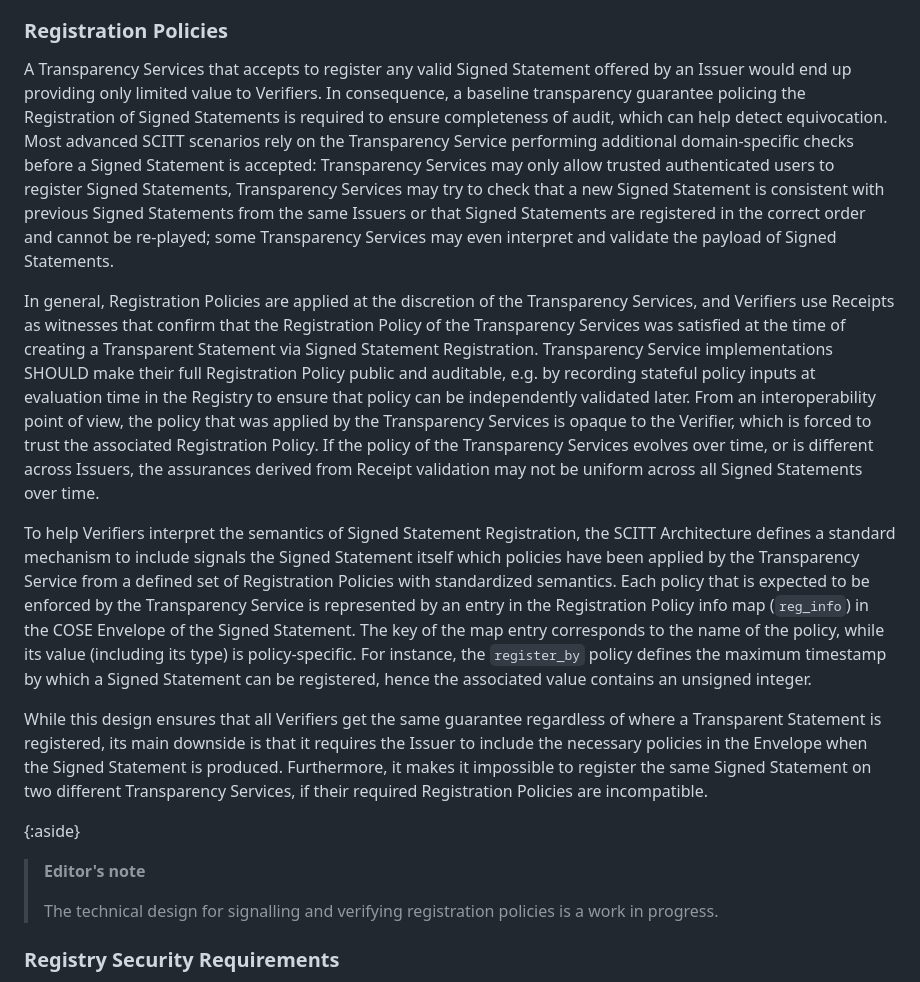
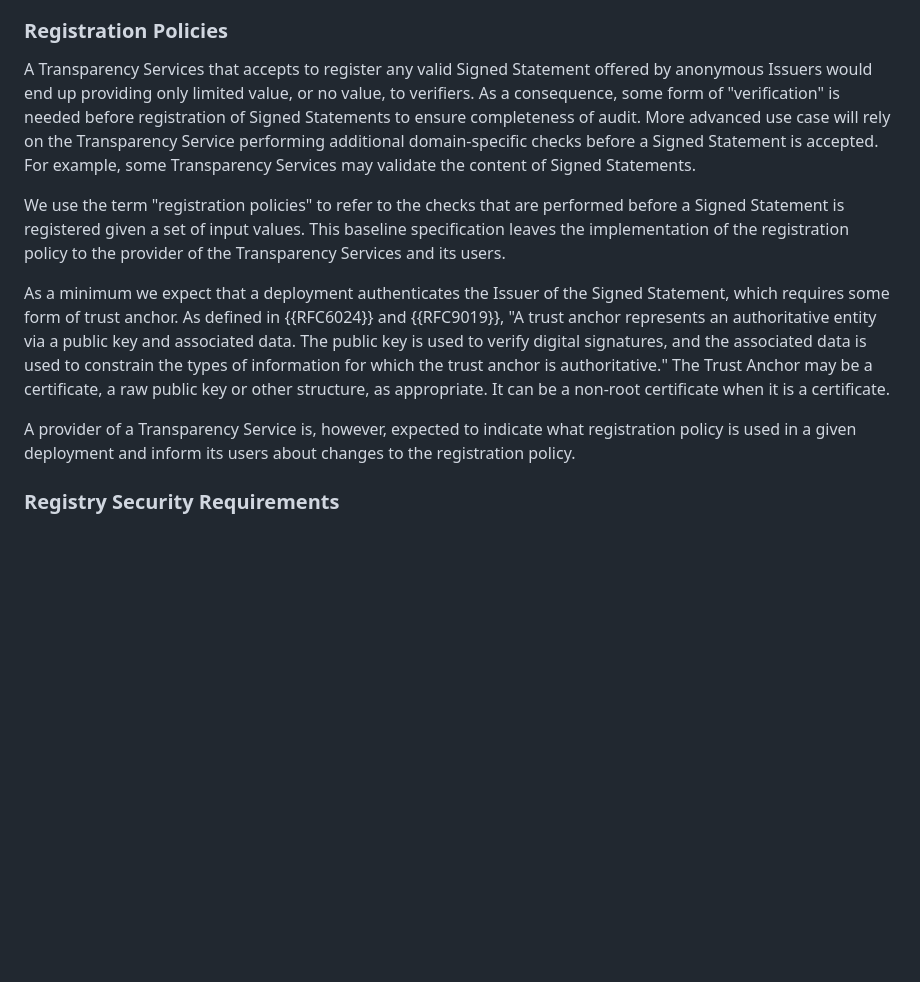
Before and after one commit to ietf-wg-scitt/draft-ietf-scitt-architecture, a Markdown page: draft-ietf-scitt-architecture.md, the part around the change. GitHub-like rendering; blank space fills up the shorter version.

Commit message:
Updating registration policy text

```diff
--- a/draft-ietf-scitt-architecture.md
+++ b/draft-ietf-scitt-architecture.md
@@ -425,28 +425,34 @@ This attestation evidence SHOULD be supplemented with transparency Receipts for
 
 ### Registration Policies
 
-A Transparency Services that accepts to register any valid Signed Statement offered by an Issuer would end up providing only limited value to Verifiers.
-In consequence, a baseline transparency guarantee policing the Registration of Signed Statements is required to ensure completeness of audit, which can help detect equivocation.
-Most advanced SCITT scenarios rely on the Transparency Service performing additional domain-specific checks before a Signed Statement is accepted: Transparency Services may only allow trusted authenticated users to register Signed Statements, Transparency Services may try to check that a new Signed Statement is consistent with previous Signed Statements from the same Issuers or that Signed Statements are registered in the correct order and cannot be re-played; some Transparency Services may even interpret and validate the payload of Signed Statements.
+A Transparency Services that accepts to register any valid Signed
+Statement offered by anonymous Issuers would end up providing only
+limited value, or no value, to verifiers. As a consequence, some form of
+"verification" is needed before registration of Signed Statements to
+ensure completeness of audit. More advanced use case will rely on the
+Transparency Service performing additional domain-specific checks before
+a Signed Statement is accepted. For example, some Transparency Services
+may validate the content of Signed Statements.
 
-In general, Registration Policies are applied at the discretion of the Transparency Services, and Verifiers use Receipts as witnesses that confirm that the Registration Policy of the Transparency Services was satisfied at the time of creating a Transparent Statement via Signed Statement Registration.
-Transparency Service implementations SHOULD make their full Registration Policy public and auditable, e.g. by recording stateful policy inputs at evaluation time in the Registry to ensure that policy can be independently validated later.
-From an interoperability point of view, the policy that was applied by the Transparency Services is opaque to the Verifier, which is forced to trust the associated Registration Policy.
-If the policy of the Transparency Services evolves over time, or is different across Issuers, the assurances  derived from Receipt validation may not be uniform across all Signed Statements over time.
+We use the term "registration policies" to refer to the checks that are
+performed before a Signed Statement is registered given a set of input
+values. This baseline specification leaves the implementation of the
+registration policy to the provider of the Transparency Services and its
+users.
 
-To help Verifiers interpret the semantics of Signed Statement Registration, the SCITT Architecture defines a standard mechanism to include signals the Signed Statement itself which policies have been applied by the Transparency Service from a defined set
-of Registration Policies with standardized semantics.
-Each policy that is expected to be enforced by the Transparency Service is represented by an entry in the Registration Policy info map (`reg_info`) in the COSE Envelope of the Signed Statement.
-The key of the map entry corresponds to the name of the policy, while its value (including its type) is policy-specific.
-For instance, the `register_by` policy defines the maximum timestamp by which a Signed Statement can be registered, hence the associated value contains an unsigned integer.
+As a minimum we expect that a deployment authenticates the Issuer of the
+Signed Statement, which requires some form of trust anchor. As defined
+in {{RFC6024}} and {{RFC9019}}, "A trust anchor represents an authoritative
+entity via a public key and associated data. The public key is used to
+verify digital signatures, and the associated data is used to constrain
+the types of information for which the trust anchor is authoritative."
+The Trust Anchor may be a certificate, a raw public key or other
+structure, as appropriate. It can be a non-root certificate when it is a
+certificate.
 
-While this design ensures that all Verifiers get the same guarantee regardless of where a Transparent Statement is registered, its main downside is that it requires the Issuer to include the necessary policies in the Envelope when the Signed Statement is produced.
-Furthermore, it makes it impossible to register the same Signed Statement on two different Transparency Services, if their required Registration Policies are incompatible.
-
-{:aside}
-> **Editor's note**
->
-> The technical design for signalling and verifying registration policies is a work in progress.
+A provider of a Transparency Service is, however, expected to indicate
+what registration policy is used in a given deployment and inform its
+users about changes to the registration policy.
 
 ### Registry Security Requirements
 
```
